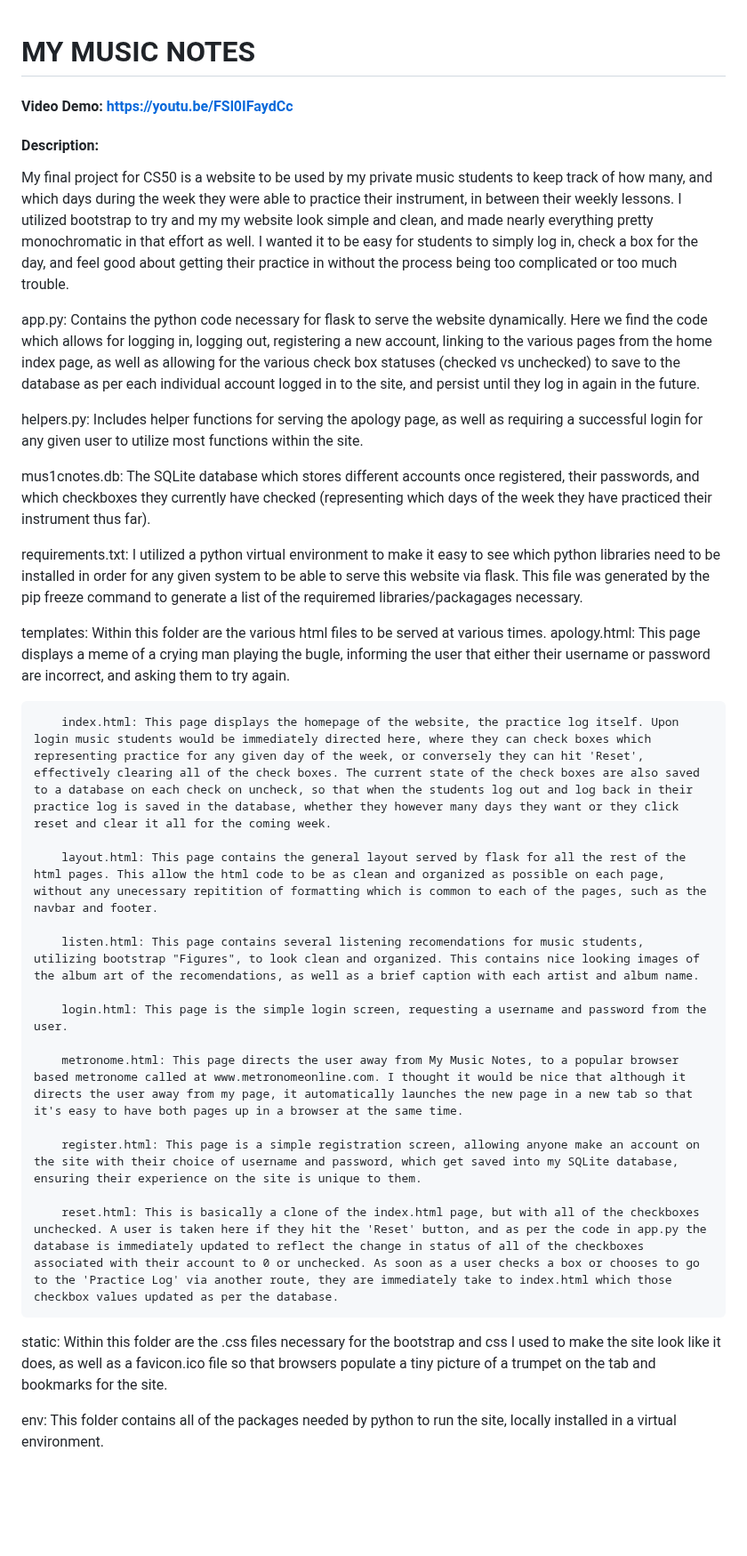
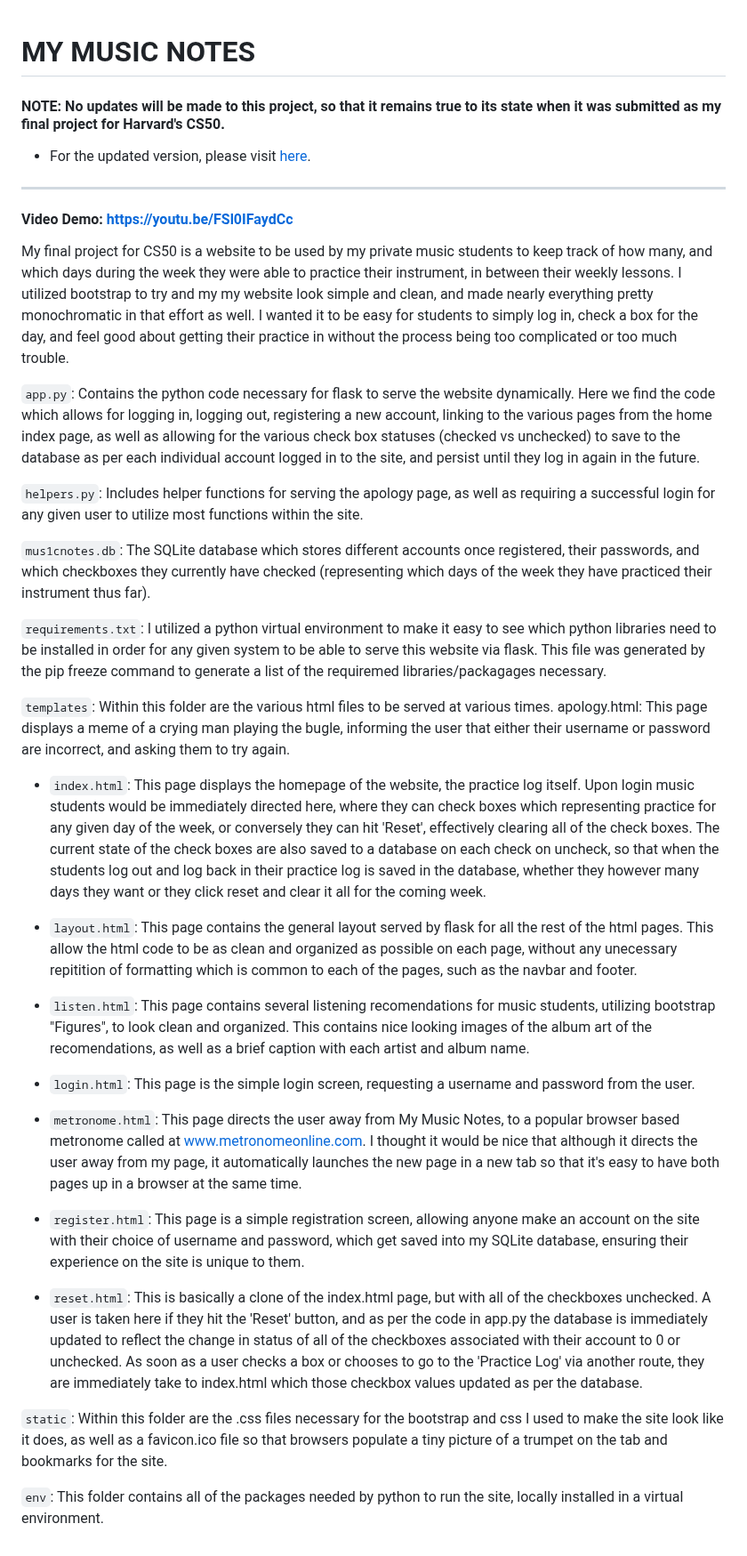
Before and after one commit to Caleb-Mitchell/my-music-notes-CS50, a Markdown page: README.md, the part around the change. Shown at 89% size. Rendered like a GitHub page; blank space fills up the shorter version.

```diff
--- a/README.md
+++ b/README.md
@@ -1,33 +1,40 @@
 # MY MUSIC NOTES
+
+#### NOTE: No updates will be made to this project, so that it remains true to its state when it was submitted as my final project for Harvard's CS50.
+
+- For the updated version, please visit [here](https://github.com/Caleb-Mitchell/my-music-notes-sinatra).
+
+---
+
 #### Video Demo: https://youtu.be/FSl0IFaydCc
-#### Description:
+
 My final project for CS50 is a website to be used by my private music students to keep track of how many, and which days during the week they were able to practice their instrument, in between their weekly lessons. I utilized bootstrap to try and my my website look simple and clean, and made nearly everything pretty monochromatic in that effort as well. I wanted it to be easy for students to simply log in, check a box for the day, and feel good about getting their practice in without the process being too complicated or too much trouble.
 
-app.py: Contains the python code necessary for flask to serve the website dynamically. Here we find the code which allows for logging in, logging out, registering a new account, linking to the various pages from the home index page, as well as allowing for the various check box statuses (checked vs unchecked) to save to the database as per each individual account logged in to the site, and persist until they log in again in the future.
+`app.py`: Contains the python code necessary for flask to serve the website dynamically. Here we find the code which allows for logging in, logging out, registering a new account, linking to the various pages from the home index page, as well as allowing for the various check box statuses (checked vs unchecked) to save to the database as per each individual account logged in to the site, and persist until they log in again in the future.
 
-helpers.py: Includes helper functions for serving the apology page, as well as requiring a successful login for any given user to utilize most functions within the site.
+`helpers.py`: Includes helper functions for serving the apology page, as well as requiring a successful login for any given user to utilize most functions within the site.
 
-mus1cnotes.db: The SQLite database which stores different accounts once registered, their passwords, and which checkboxes they currently have checked (representing which days of the week they have practiced their instrument thus far).
+`mus1cnotes.db`: The SQLite database which stores different accounts once registered, their passwords, and which checkboxes they currently have checked (representing which days of the week they have practiced their instrument thus far).
 
-requirements.txt: I utilized a python virtual environment to make it easy to see which python libraries need to be installed in order for any given system to be able to serve this website via flask. This file was generated by the pip freeze command to generate a list of the requiremed libraries/packagages necessary.
+`requirements.txt`: I utilized a python virtual environment to make it easy to see which python libraries need to be installed in order for any given system to be able to serve this website via flask. This file was generated by the pip freeze command to generate a list of the requiremed libraries/packagages necessary.
 
-templates: Within this folder are the various html files to be served at various times.
-        apology.html: This page displays a meme of a crying man playing the bugle, informing the user that either their username or password are incorrect, and asking them to try again.
+`templates`: Within this folder are the various html files to be served at various times.
+apology.html: This page displays a meme of a crying man playing the bugle, informing the user that either their username or password are incorrect, and asking them to try again.
 
-        index.html: This page displays the homepage of the website, the practice log itself. Upon login music students would be immediately directed here, where they can check boxes which representing practice for any given day of the week, or conversely they can hit 'Reset', effectively clearing all of the check boxes. The current state of the check boxes are also saved to a database on each check on uncheck, so that when the students log out and log back in their practice log is saved in the database, whether they however many days they want or they click reset and clear it all for the coming week.
+- `index.html`: This page displays the homepage of the website, the practice log itself. Upon login music students would be immediately directed here, where they can check boxes which representing practice for any given day of the week, or conversely they can hit 'Reset', effectively clearing all of the check boxes. The current state of the check boxes are also saved to a database on each check on uncheck, so that when the students log out and log back in their practice log is saved in the database, whether they however many days they want or they click reset and clear it all for the coming week.
 
-        layout.html: This page contains the general layout served by flask for all the rest of the html pages. This allow the html code to be as clean and organized as possible on each page, without any unecessary repitition of formatting which is common to each of the pages, such as the navbar and footer.
+- `layout.html`: This page contains the general layout served by flask for all the rest of the html pages. This allow the html code to be as clean and organized as possible on each page, without any unecessary repitition of formatting which is common to each of the pages, such as the navbar and footer.
 
-        listen.html: This page contains several listening recomendations for music students, utilizing bootstrap "Figures", to look clean and organized. This contains nice looking images of the album art of the recomendations, as well as a brief caption with each artist and album name.
+- `listen.html`: This page contains several listening recomendations for music students, utilizing bootstrap "Figures", to look clean and organized. This contains nice looking images of the album art of the recomendations, as well as a brief caption with each artist and album name.
 
-        login.html: This page is the simple login screen, requesting a username and password from the user.
+- `login.html`: This page is the simple login screen, requesting a username and password from the user.
 
-        metronome.html: This page directs the user away from My Music Notes, to a popular browser based metronome called at www.metronomeonline.com. I thought it would be nice that although it directs the user away from my page, it automatically launches the new page in a new tab so that it's easy to have both pages up in a browser at the same time.
+- `metronome.html`: This page directs the user away from My Music Notes, to a popular browser based metronome called at www.metronomeonline.com. I thought it would be nice that although it directs the user away from my page, it automatically launches the new page in a new tab so that it's easy to have both pages up in a browser at the same time.
 
-        register.html: This page is a simple registration screen, allowing anyone make an account on the site with their choice of username and password, which get saved into my SQLite database, ensuring their experience on the site is unique to them.
+- `register.html`: This page is a simple registration screen, allowing anyone make an account on the site with their choice of username and password, which get saved into my SQLite database, ensuring their experience on the site is unique to them.
 
-        reset.html: This is basically a clone of the index.html page, but with all of the checkboxes unchecked. A user is taken here if they hit the 'Reset' button, and as per the code in app.py the database is immediately updated to reflect the change in status of all of the checkboxes associated with their account to 0 or unchecked. As soon as a user checks a box or chooses to go to the 'Practice Log' via another route, they are immediately take to index.html which those checkbox values updated as per the database.
+- `reset.html`: This is basically a clone of the index.html page, but with all of the checkboxes unchecked. A user is taken here if they hit the 'Reset' button, and as per the code in app.py the database is immediately updated to reflect the change in status of all of the checkboxes associated with their account to 0 or unchecked. As soon as a user checks a box or chooses to go to the 'Practice Log' via another route, they are immediately take to index.html which those checkbox values updated as per the database.
 
-static: Within this folder are the .css files necessary for the bootstrap and css I used to make the site look like it does, as well as a favicon.ico file so that browsers populate a tiny picture of a trumpet on the tab and bookmarks for the site.
+`static`: Within this folder are the .css files necessary for the bootstrap and css I used to make the site look like it does, as well as a favicon.ico file so that browsers populate a tiny picture of a trumpet on the tab and bookmarks for the site.
 
-env: This folder contains all of the packages needed by python to run the site, locally installed in a virtual environment.
+`env`: This folder contains all of the packages needed by python to run the site, locally installed in a virtual environment.
```
